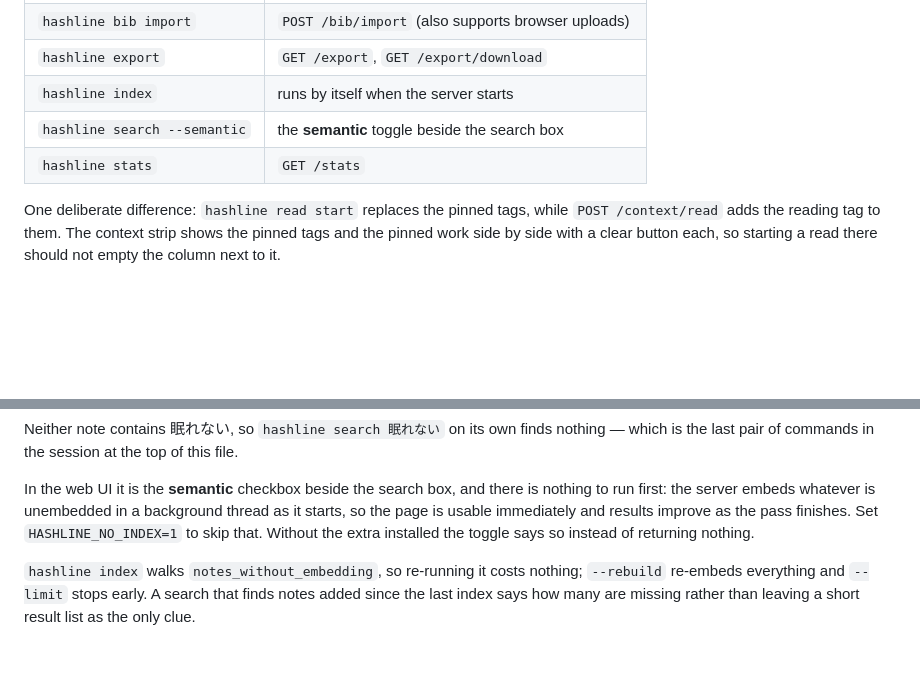
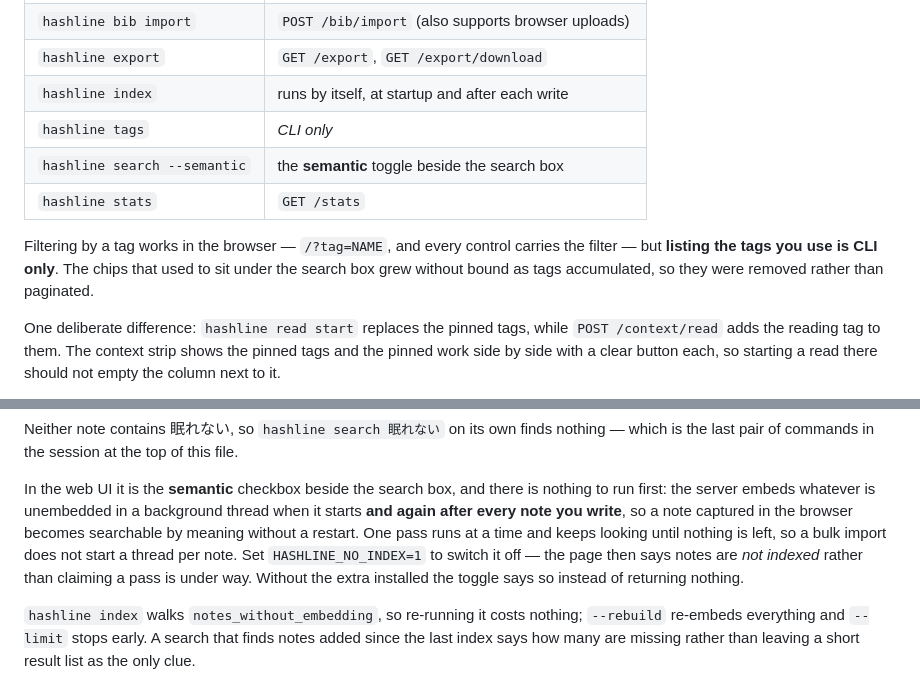
Before and after one commit to Ikuta-N/hashline, a Markdown page: README.md, 2 parts joined by grey strips. GitHub-like rendering; blank space fills up the shorter version.

Commit message:
docs: say that the tag list is CLI only
Removing the tag chips left `hashline tags` with no counterpart in the
browser, and the parity table did not say so -- the one place a reader
checks for exactly that. Filtering by tag still works from a URL; it is
listing them that does not.

Also brings the semantic section in line with indexing now running
after each write.

```diff
--- a/README.md
+++ b/README.md
@@ -215,9 +215,15 @@ The Web UI implements equivalent functionality to the CLI commands:
 | `hashline import` | `POST /import` (also supports browser uploads) |
 | `hashline bib import` | `POST /bib/import` (also supports browser uploads) |
 | `hashline export` | `GET /export`, `GET /export/download` |
-| `hashline index` | runs by itself when the server starts |
+| `hashline index` | runs by itself, at startup and after each write |
+| `hashline tags` | *CLI only* |
 | `hashline search --semantic` | the **semantic** toggle beside the search box |
 | `hashline stats` | `GET /stats` |
+
+Filtering by a tag works in the browser — `/?tag=NAME`, and every control
+carries the filter — but **listing the tags you use is CLI only**. The chips
+that used to sit under the search box grew without bound as tags accumulated,
+so they were removed rather than paginated.
 
 One deliberate difference: `hashline read start` replaces the pinned tags, while `POST /context/read` adds the reading tag to them. The context strip shows the pinned tags and the pinned work side by side with a clear button each, so starting a read there should not empty the column next to it.
 
@@ -245,9 +251,13 @@ file.
 
 In the web UI it is the **semantic** checkbox beside the search box, and there
 is nothing to run first: the server embeds whatever is unembedded in a
-background thread as it starts, so the page is usable immediately and results
-improve as the pass finishes. Set `HASHLINE_NO_INDEX=1` to skip that. Without
-the extra installed the toggle says so instead of returning nothing.
+background thread when it starts **and again after every note you write**, so a
+note captured in the browser becomes searchable by meaning without a restart.
+One pass runs at a time and keeps looking until nothing is left, so a bulk
+import does not start a thread per note. Set `HASHLINE_NO_INDEX=1` to switch it
+off — the page then says notes are *not indexed* rather than claiming a pass is
+under way. Without the extra installed the toggle says so instead of returning
+nothing.
 
 `hashline index` walks `notes_without_embedding`, so re-running it costs
 nothing; `--rebuild` re-embeds everything and `--limit` stops early. A search
```
